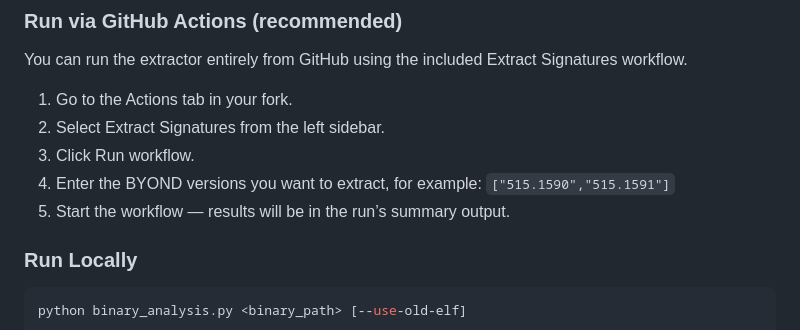
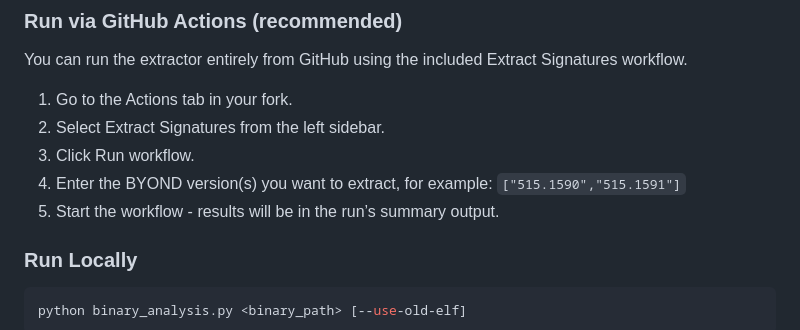
Before and after one commit to Sovexe/byond-tracy-offset-extractor, a Markdown page: README.md, the part around the change. Drawn GitHub-style.

```diff
--- a/README.md
+++ b/README.md
@@ -26,8 +26,8 @@ You can run the extractor entirely from GitHub using the included Extract Signat
 1. Go to the Actions tab in your fork.
 2. Select Extract Signatures from the left sidebar.
 3. Click Run workflow.
-4. Enter the BYOND versions you want to extract, for example: `["515.1590","515.1591"]`
-5. Start the workflow — results will be in the run’s summary output.
+4. Enter the BYOND version(s) you want to extract, for example: `["515.1590","515.1591"]`
+5. Start the workflow - results will be in the run’s summary output.
 
 ### Run Locally
 
```
